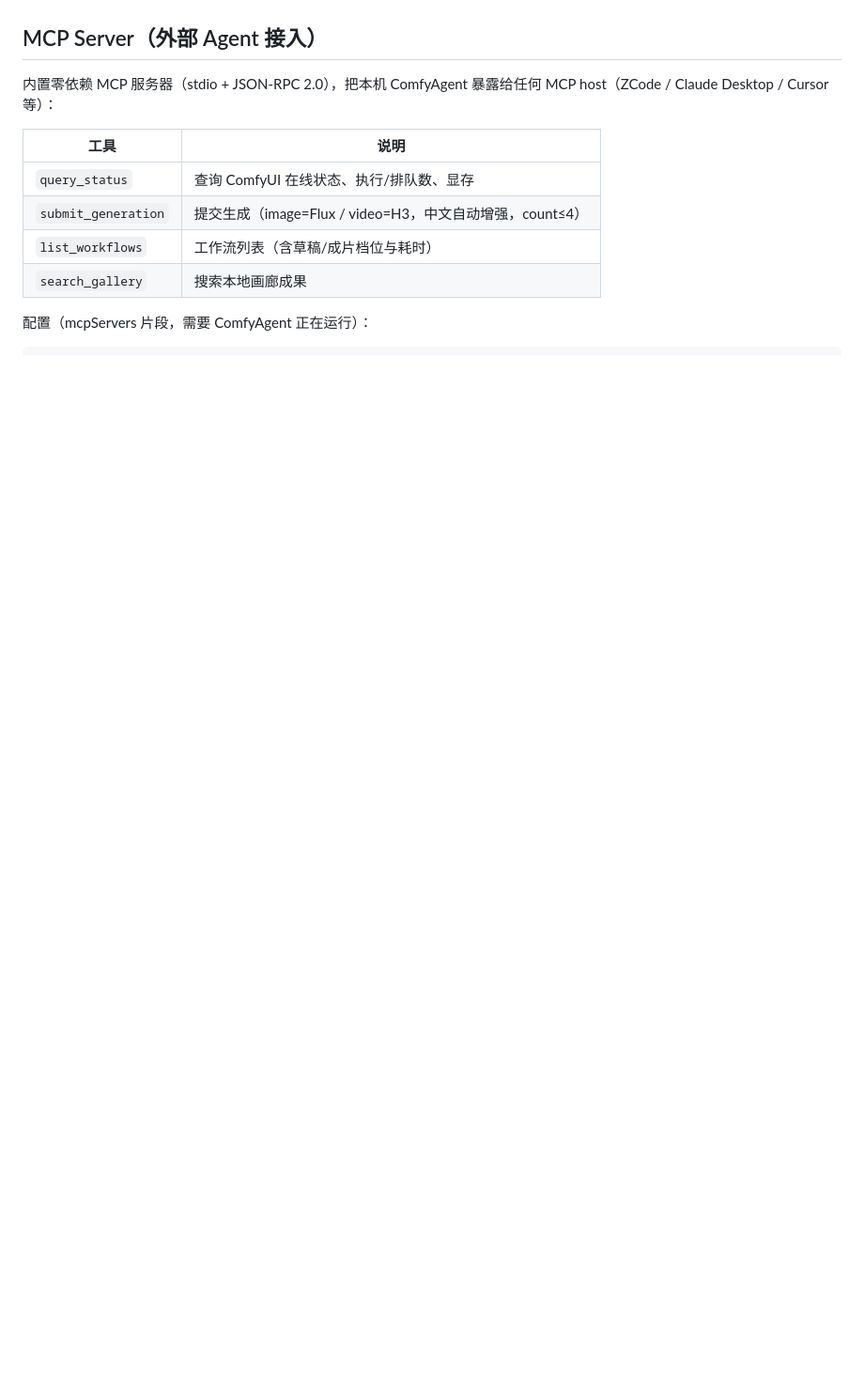
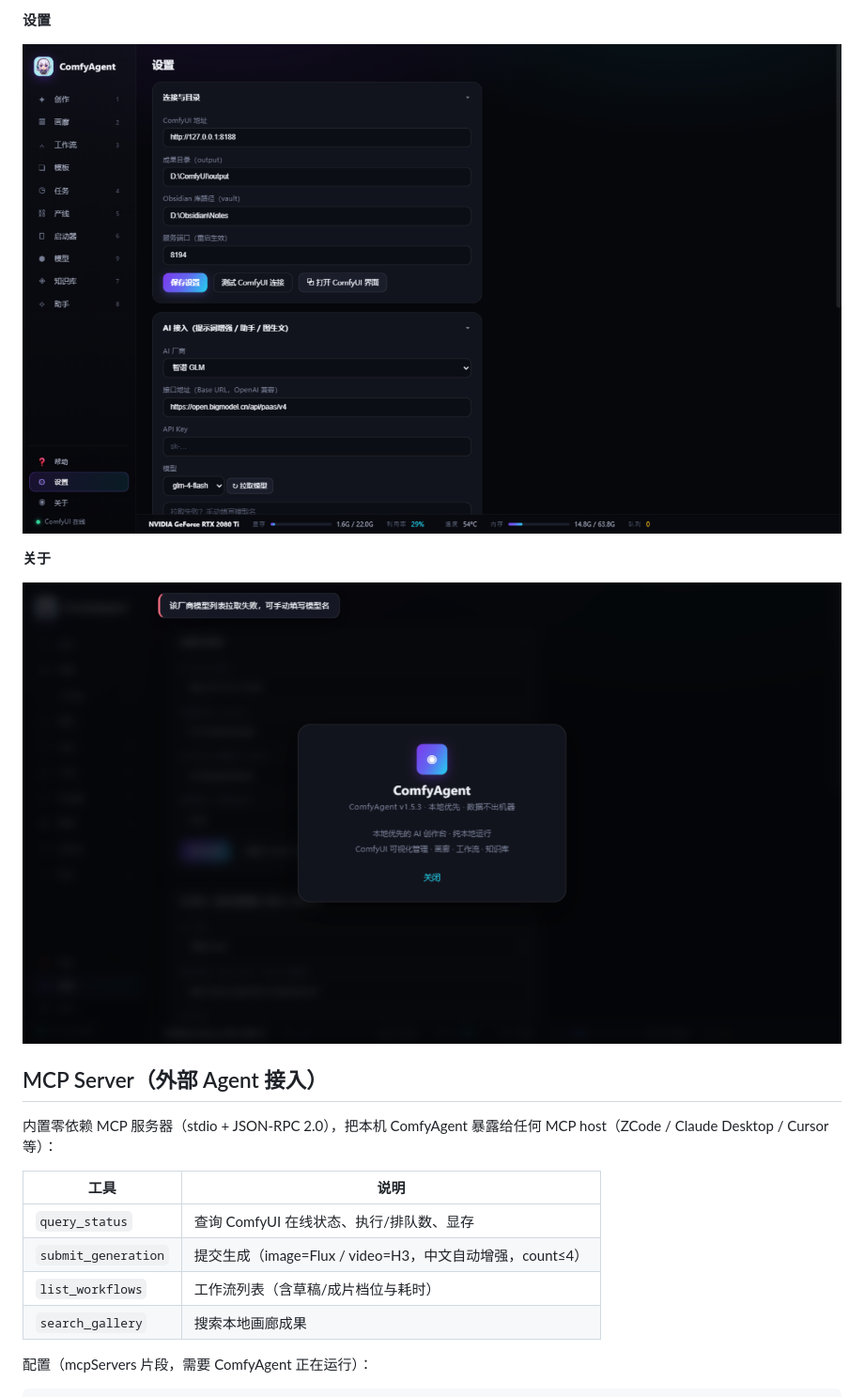
Before and after one commit to IvenKooLab/comfy-agent, a Markdown page: README_zh-CN.md, the part around one of its changes. Shown at 94% size. Drawn GitHub-style; blank space fills up the shorter version.

Commit message:
README：截图统一并入 Screenshots 单列展示（一行一张），顶部三张并入

```diff
--- a/README_zh-CN.md
+++ b/README_zh-CN.md
@@ -42,3 +92,10 @@
+**设置**
+
+![](docs/screenshot-settings.png)
+
+**关于**
+
+![](docs/screenshot-about.png)
 
 ## MCP Server（外部 Agent 接入）
 
```
Also changed, not shown: other parts of README_zh-CN.md (+56 -6 lines), README.md (+39 -15 lines).
